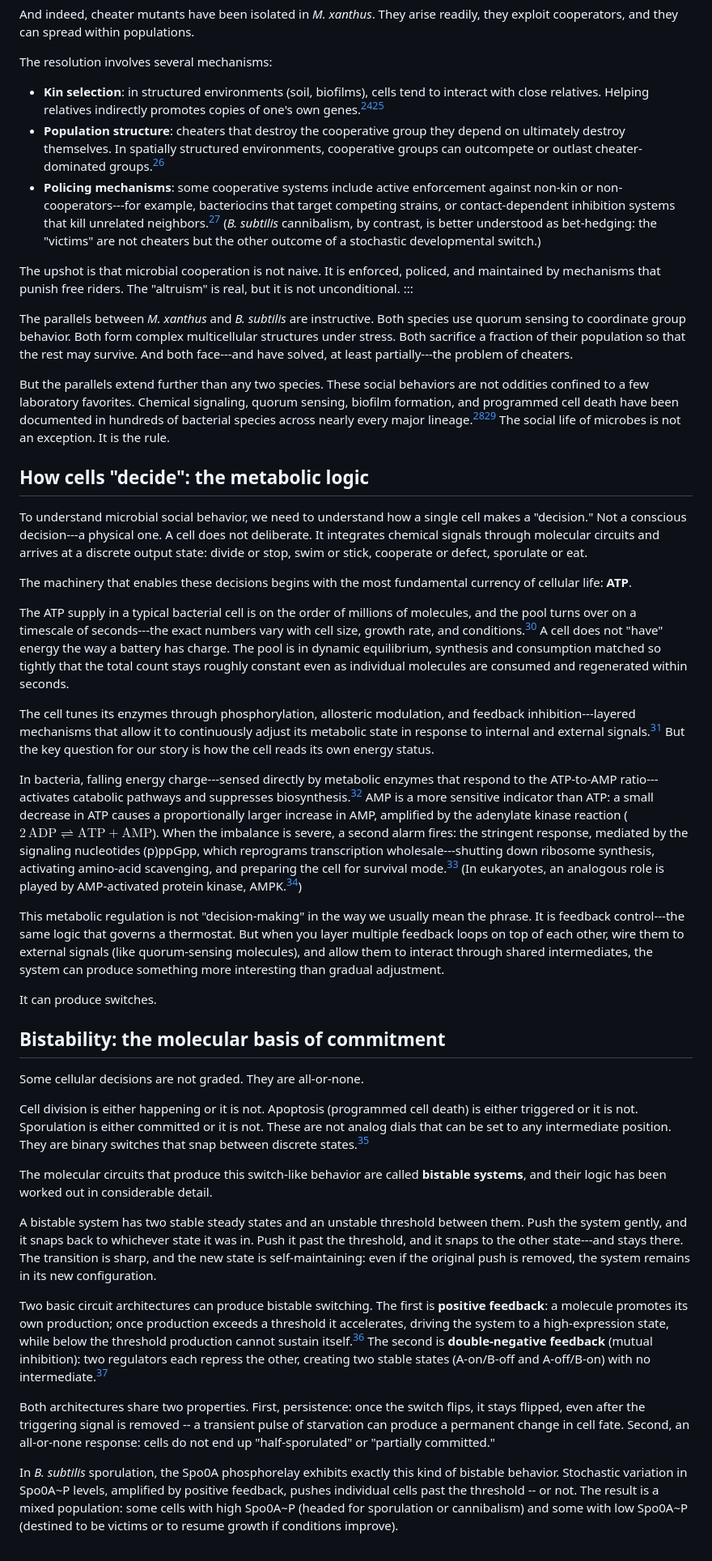
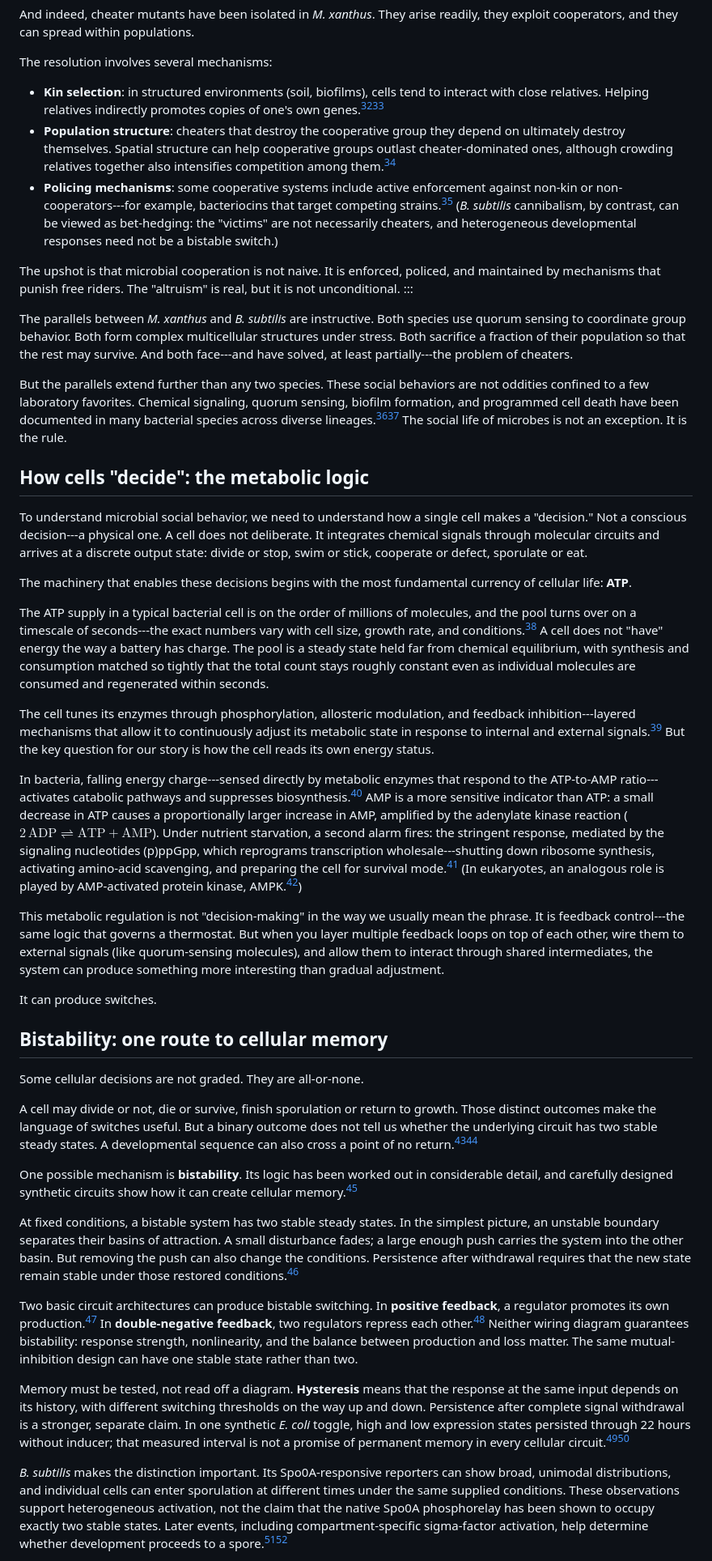
Before and after one commit to pycckuu/the-book, a Markdown page: chapters/06-cannibals-and-voters.md, the part around one of its changes. Shown at 81% size. Rendered like a GitHub page.

```diff
--- a/chapters/06-cannibals-and-voters.md
+++ b/chapters/06-cannibals-and-voters.md
@@ -111,15 +111,15 @@ And indeed, cheater mutants have been isolated in *M. xanthus*. They arise readi
 The resolution involves several mechanisms:
 
 - **Kin selection**: in structured environments (soil, biofilms), cells tend to interact with close relatives. Helping relatives indirectly promotes copies of one's own genes.[^hamilton_kin][^west_kin]
-- **Population structure**: cheaters that destroy the cooperative group they depend on ultimately destroy themselves. In spatially structured environments, cooperative groups can outcompete or outlast cheater-dominated groups.[^griffin_cooperation]
-- **Policing mechanisms**: some cooperative systems include active enforcement against non-kin or non-cooperators---for example, bacteriocins that target competing strains, or contact-dependent inhibition systems that kill unrelated neighbors.[^travisano_policing] (*B. subtilis* cannibalism, by contrast, is better understood as bet-hedging: the "victims" are not cheaters but the other outcome of a stochastic developmental switch.)
+- **Population structure**: cheaters that destroy the cooperative group they depend on ultimately destroy themselves. Spatial structure can help cooperative groups outlast cheater-dominated ones, although crowding relatives together also intensifies competition among them.[^griffin_cooperation]
+- **Policing mechanisms**: some cooperative systems include active enforcement against non-kin or non-cooperators---for example, bacteriocins that target competing strains.[^travisano_policing] (*B. subtilis* cannibalism, by contrast, can be viewed as bet-hedging: the "victims" are not necessarily cheaters, and heterogeneous developmental responses need not be a bistable switch.)
 
 The upshot is that microbial cooperation is not naive. It is enforced, policed, and maintained by mechanisms that punish free riders. The "altruism" is real, but it is not unconditional.
 :::
 
 The parallels between *M. xanthus* and *B. subtilis* are instructive. Both species use quorum sensing to coordinate group behavior. Both form complex multicellular structures under stress. Both sacrifice a fraction of their population so that the rest may survive. And both face---and have solved, at least partially---the problem of cheaters.
 
-But the parallels extend further than any two species. These social behaviors are not oddities confined to a few laboratory favorites. Chemical signaling, quorum sensing, biofilm formation, and programmed cell death have been documented in hundreds of bacterial species across nearly every major lineage.[^miller_quorum][^nadell_biofilm] The social life of microbes is not an exception. It is the rule.
+But the parallels extend further than any two species. These social behaviors are not oddities confined to a few laboratory favorites. Chemical signaling, quorum sensing, biofilm formation, and programmed cell death have been documented in many bacterial species across diverse lineages.[^miller_quorum][^nadell_biofilm] The social life of microbes is not an exception. It is the rule.
 
 ## How cells "decide": the metabolic logic
 
@@ -127,29 +127,29 @@ To understand microbial social behavior, we need to understand how a single cell
 
 The machinery that enables these decisions begins with the most fundamental currency of cellular life: **ATP**.
 
-The ATP supply in a typical bacterial cell is on the order of millions of molecules, and the pool turns over on a timescale of seconds---the exact numbers vary with cell size, growth rate, and conditions.[^karp_atp] A cell does not "have" energy the way a battery has charge. The pool is in dynamic equilibrium, synthesis and consumption matched so tightly that the total count stays roughly constant even as individual molecules are consumed and regenerated within seconds.
+The ATP supply in a typical bacterial cell is on the order of millions of molecules, and the pool turns over on a timescale of seconds---the exact numbers vary with cell size, growth rate, and conditions.[^karp_atp] A cell does not "have" energy the way a battery has charge. The pool is a steady state held far from chemical equilibrium, with synthesis and consumption matched so tightly that the total count stays roughly constant even as individual molecules are consumed and regenerated within seconds.
 
 The cell tunes its enzymes through phosphorylation, allosteric modulation, and feedback inhibition---layered mechanisms that allow it to continuously adjust its metabolic state in response to internal and external signals.[^monod_allosteric] But the key question for our story is how the cell reads its own energy status.
 
-In bacteria, falling energy charge---sensed directly by metabolic enzymes that respond to the ATP-to-AMP ratio---activates catabolic pathways and suppresses biosynthesis.[^atkinson_energy] AMP is a more sensitive indicator than ATP: a small decrease in ATP causes a proportionally larger increase in AMP, amplified by the adenylate kinase reaction ($2\,\text{ADP} \rightleftharpoons \text{ATP} + \text{AMP}$). When the imbalance is severe, a second alarm fires: the stringent response, mediated by the signaling nucleotides (p)ppGpp, which reprograms transcription wholesale---shutting down ribosome synthesis, activating amino-acid scavenging, and preparing the cell for survival mode.[^stringent_response] (In eukaryotes, an analogous role is played by AMP-activated protein kinase, AMPK.[^hardie_amp])
+In bacteria, falling energy charge---sensed directly by metabolic enzymes that respond to the ATP-to-AMP ratio---activates catabolic pathways and suppresses biosynthesis.[^atkinson_energy] AMP is a more sensitive indicator than ATP: a small decrease in ATP causes a proportionally larger increase in AMP, amplified by the adenylate kinase reaction ($2\,\text{ADP} \rightleftharpoons \text{ATP} + \text{AMP}$). Under nutrient starvation, a second alarm fires: the stringent response, mediated by the signaling nucleotides (p)ppGpp, which reprograms transcription wholesale---shutting down ribosome synthesis, activating amino-acid scavenging, and preparing the cell for survival mode.[^stringent_response] (In eukaryotes, an analogous role is played by AMP-activated protein kinase, AMPK.[^hardie_amp])
 
 This metabolic regulation is not "decision-making" in the way we usually mean the phrase. It is feedback control---the same logic that governs a thermostat. But when you layer multiple feedback loops on top of each other, wire them to external signals (like quorum-sensing molecules), and allow them to interact through shared intermediates, the system can produce something more interesting than gradual adjustment.
 
 It can produce switches.
 
-## Bistability: the molecular basis of commitment
+## Bistability: one route to cellular memory
 
 Some cellular decisions are not graded. They are all-or-none.
 
-Cell division is either happening or it is not. Apoptosis (programmed cell death) is either triggered or it is not. Sporulation is either committed or it is not. These are not analog dials that can be set to any intermediate position. They are binary switches that snap between discrete states.[^ferrell_bistable]
+A cell may divide or not, die or survive, finish sporulation or return to growth. Those distinct outcomes make the language of switches useful. But a binary outcome does not tell us whether the underlying circuit has two stable steady states. A developmental sequence can also cross a point of no return.[^ferrell_bistable][^sporulation_commitment]
 
-The molecular circuits that produce this switch-like behavior are called **bistable systems**, and their logic has been worked out in considerable detail.
+One possible mechanism is **bistability**. Its logic has been worked out in considerable detail, and carefully designed synthetic circuits show how it can create cellular memory.[^gardner_toggle]
 
-A bistable system has two stable steady states and an unstable threshold between them. Push the system gently, and it snaps back to whichever state it was in. Push it past the threshold, and it snaps to the other state---and stays there. The transition is sharp, and the new state is self-maintaining: even if the original push is removed, the system remains in its new configuration.
+At fixed conditions, a bistable system has two stable steady states. In the simplest picture, an unstable boundary separates their basins of attraction. A small disturbance fades; a large enough push carries the system into the other basin. But removing the push can also change the conditions. Persistence after withdrawal requires that the new state remain stable under those restored conditions.[^ferrell_bistable]
 
-Two basic circuit architectures can produce bistable switching. The first is **positive feedback**: a molecule promotes its own production; once production exceeds a threshold it accelerates, driving the system to a high-expression state, while below the threshold production cannot sustain itself.[^becskei_bistable] The second is **double-negative feedback** (mutual inhibition): two regulators each repress the other, creating two stable states (A-on/B-off and A-off/B-on) with no intermediate.[^gardner_toggle]
+Two basic circuit architectures can produce bistable switching. In **positive feedback**, a regulator promotes its own production.[^becskei_bistable] In **double-negative feedback**, two regulators repress each other.[^gardner_toggle] Neither wiring diagram guarantees bistability: response strength, nonlinearity, and the balance between production and loss matter. The same mutual-inhibition design can have one stable state rather than two.
 
-Both architectures share two properties. First, persistence: once the switch flips, it stays flipped, even after the triggering signal is removed -- a transient pulse of starvation can produce a permanent change in cell fate. Second, an all-or-none response: cells do not end up "half-sporulated" or "partially committed."
+Memory must be tested, not read off a diagram. **Hysteresis** means that the response at the same input depends on its history, with different switching thresholds on the way up and down. Persistence after complete signal withdrawal is a stronger, separate claim. In one synthetic *E. coli* toggle, high and low expression states persisted through 22 hours without inducer; that measured interval is not a promise of permanent memory in every cellular circuit.[^gardner_toggle][^ferrell_bistable]
 
-In *B. subtilis* sporulation, the Spo0A phosphorelay exhibits exactly this kind of bistable behavior. Stochastic variation in Spo0A~P levels, amplified by positive feedback, pushes individual cells past the threshold -- or not. The result is a mixed population: some cells with high Spo0A~P (headed for sporulation or cannibalism) and some with low Spo0A~P (destined to be victims or to resume growth if conditions improve).
+*B. subtilis* makes the distinction important. Its Spo0A-responsive reporters can show broad, unimodal distributions, and individual cells can enter sporulation at different times under the same supplied conditions. These observations support heterogeneous activation, not the claim that the native Spo0A phosphorelay has been shown to occupy exactly two stable states. Later events, including compartment-specific sigma-factor activation, help determine whether development proceeds to a spore.[^spo0a_heterogeneity][^sporulation_commitment]
 
```
Also changed, not shown: other parts of chapters/06-cannibals-and-voters.md (+60 -52 lines), sources/img/ch6_cannibalism.png, 2 other files.
